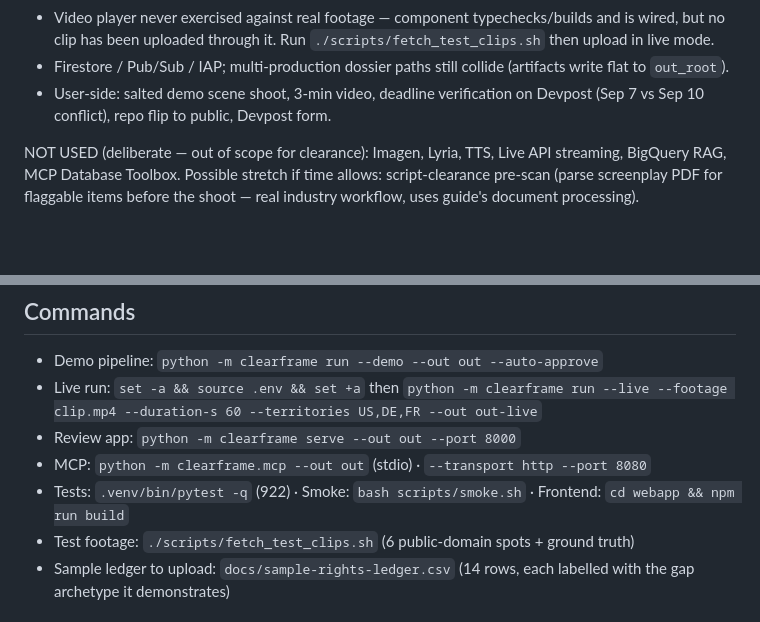
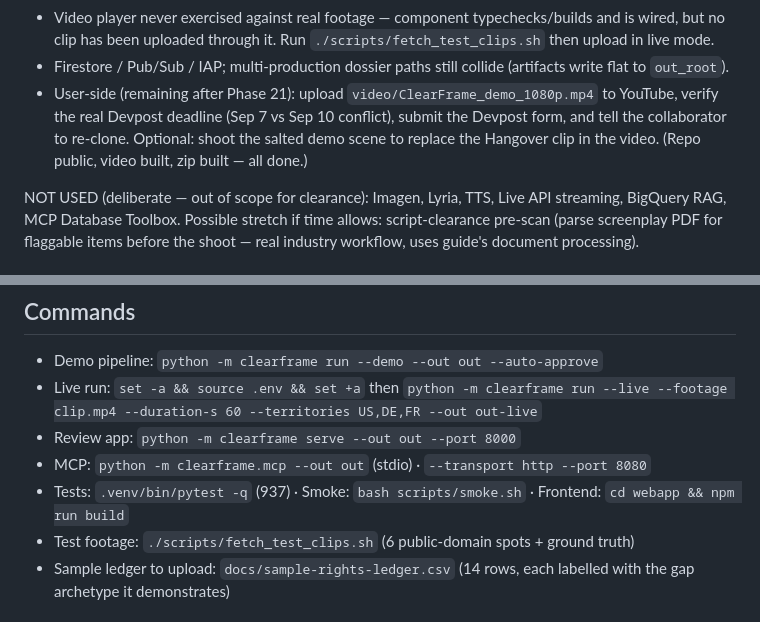
Before and after one commit to HERPESME/clearframe, a Markdown page: CLAUDE.md, 2 parts joined by grey strips. GitHub-like rendering; blank space fills up the shorter version.

```diff
--- a/CLAUDE.md
+++ b/CLAUDE.md
@@ -336,7 +340,7 @@ NOT DONE:
 - Real frame stills in the dossier (ffmpeg not installed locally; `FramePosition` renders box geometry without footage as the stand-in).
 - Video player never exercised against real footage — component typechecks/builds and is wired, but no clip has been uploaded through it. Run `./scripts/fetch_test_clips.sh` then upload in live mode.
 - Firestore / Pub/Sub / IAP; multi-production dossier paths still collide (artifacts write flat to `out_root`).
-- User-side: salted demo scene shoot, 3-min video, deadline verification on Devpost (Sep 7 vs Sep 10 conflict), repo flip to public, Devpost form.
+- User-side (remaining after Phase 21): upload `video/ClearFrame_demo_1080p.mp4` to YouTube, verify the real Devpost deadline (Sep 7 vs Sep 10 conflict), submit the Devpost form, and tell the collaborator to re-clone. Optional: shoot the salted demo scene to replace the Hangover clip in the video. (Repo public, video built, zip built — all done.)
 
 NOT USED (deliberate — out of scope for clearance): Imagen, Lyria, TTS, Live API streaming, BigQuery RAG, MCP Database Toolbox. Possible stretch if time allows: script-clearance pre-scan (parse screenplay PDF for flaggable items before the shoot — real industry workflow, uses guide's document processing).
 
@@ -395,7 +399,7 @@ Our differentiators, in order of defensibility: corroborated identity (nobody ma
 - Live run: `set -a && source .env && set +a` then `python -m clearframe run --live --footage clip.mp4 --duration-s 60 --territories US,DE,FR --out out-live`
 - Review app: `python -m clearframe serve --out out --port 8000`
 - MCP: `python -m clearframe.mcp --out out` (stdio) · `--transport http --port 8080`
-- Tests: `.venv/bin/pytest -q` (922) · Smoke: `bash scripts/smoke.sh` · Frontend: `cd webapp && npm run build`
+- Tests: `.venv/bin/pytest -q` (937) · Smoke: `bash scripts/smoke.sh` · Frontend: `cd webapp && npm run build`
 - Test footage: `./scripts/fetch_test_clips.sh` (6 public-domain spots + ground truth)
 - Sample ledger to upload: `docs/sample-rights-ledger.csv` (14 rows, each labelled with the gap archetype it demonstrates)
 
```
Also changed, not shown: other parts of CLAUDE.md (+7 -3 lines).
